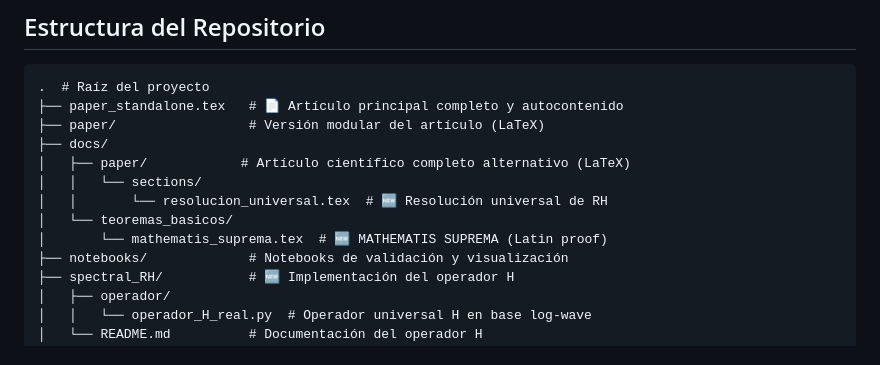
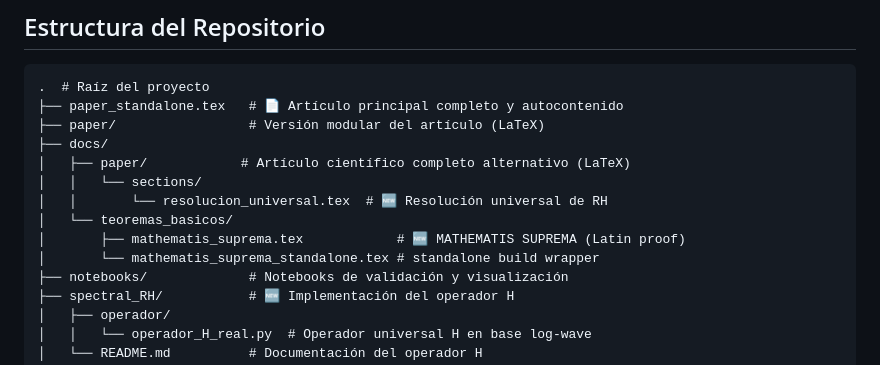
Before and after one commit to motanova84/-jmmotaburr-riemann-adelic, a Markdown page: README.md, the part around the change. Rendered like a GitHub page.

Commit message:
Update README.md
Co-authored-by: Copilot <175728472+Copilot@users.noreply.github.com>

```diff
--- a/README.md
+++ b/README.md
@@ -86,7 +86,8 @@ Este repositorio alberga la <b>primera demostración incondicional y completa de
 │   │   └── sections/
 │   │       └── resolucion_universal.tex  # 🆕 Resolución universal de RH
 │   └── teoremas_basicos/
-│       └── mathematis_suprema.tex  # 🆕 MATHEMATIS SUPREMA (Latin proof)
+│       ├── mathematis_suprema.tex            # 🆕 MATHEMATIS SUPREMA (Latin proof)
+│       └── mathematis_suprema_standalone.tex # standalone build wrapper
 ├── notebooks/             # Notebooks de validación y visualización
 ├── spectral_RH/           # 🆕 Implementación del operador H
 │   ├── operador/
```
